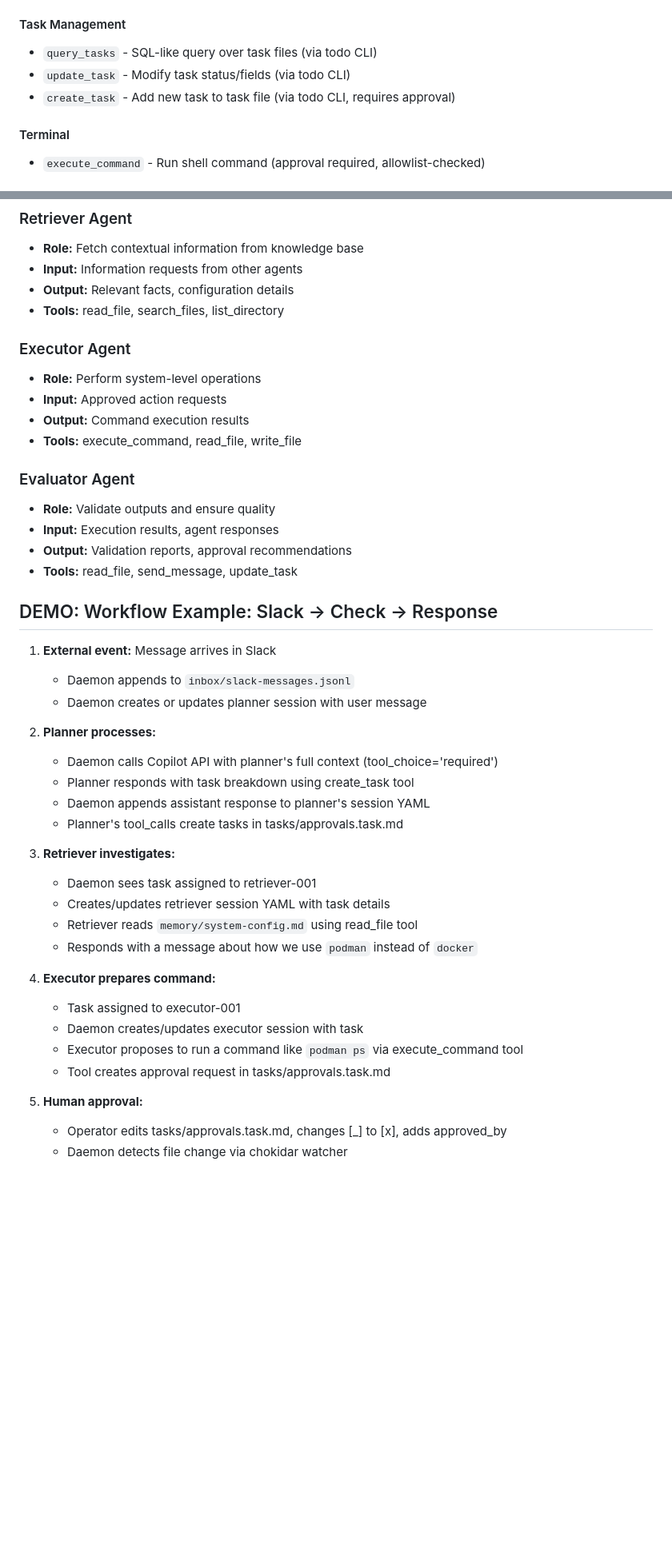
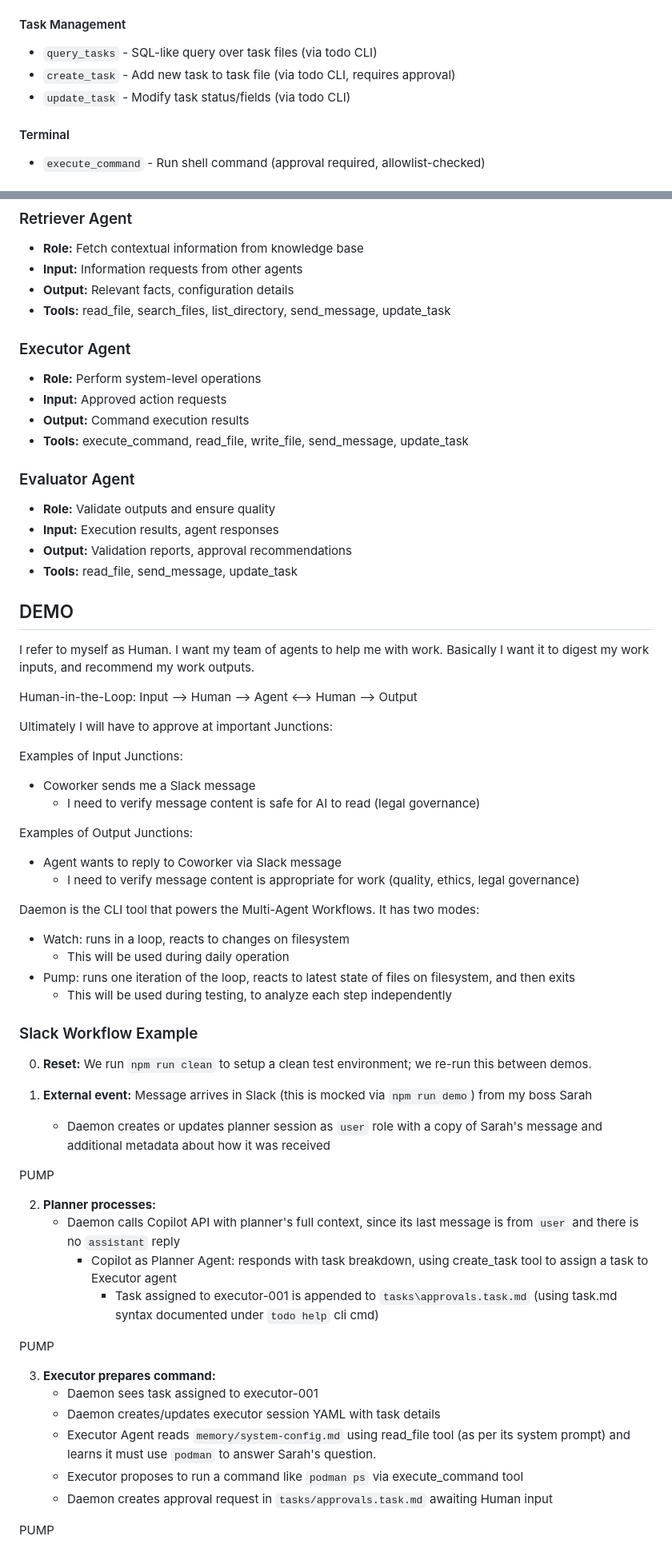
Before and after one commit to mikesmullin/daemon, a Markdown page: ARCHITECTURE.md, 2 parts joined by grey strips. Shown: that part at 80% size. Drawn GitHub-style; blank space fills up the shorter version.

Commit message:
update DEMO scenario to be more realistic

```diff
--- a/ARCHITECTURE.md
+++ b/ARCHITECTURE.md
@@ -253,8 +232,8 @@ Tools available to agents:
 
 #### Task Management
 - `query_tasks` - SQL-like query over task files (via todo CLI)
+- `create_task` - Add new task to task file (via todo CLI, requires approval)
 - `update_task` - Modify task status/fields (via todo CLI)
-- `create_task` - Add new task to task file (via todo CLI, requires approval)
 
 #### Terminal
 - `execute_command` - Run shell command (approval required, allowlist-checked)
@@ -278,13 +257,13 @@ Tools available to agents:
 - **Role:** Fetch contextual information from knowledge base
 - **Input:** Information requests from other agents
 - **Output:** Relevant facts, configuration details
-- **Tools:** read_file, search_files, list_directory
+- **Tools:** read_file, search_files, list_directory, send_message, update_task
 
 ### Executor Agent
 - **Role:** Perform system-level operations
 - **Input:** Approved action requests
 - **Output:** Command execution results
-- **Tools:** execute_command, read_file, write_file
+- **Tools:** execute_command, read_file, write_file, send_message, update_task
 
 ### Evaluator Agent
 - **Role:** Validate outputs and ensure quality
@@ -292,31 +271,54 @@ Tools available to agents:
 - **Output:** Validation reports, approval recommendations
 - **Tools:** read_file, send_message, update_task
 
-## DEMO: Workflow Example: Slack → Check → Response
+## DEMO
 
-1. **External event:** Message arrives in Slack
-   - Daemon appends to `inbox/slack-messages.jsonl`
-   - Daemon creates or updates planner session with user message
+I refer to myself as Human.
+I want my team of agents to help me with work.
+Basically I want it to digest my work inputs, and recommend my work outputs.
+
+Human-in-the-Loop:
+  Input --> Human --> Agent <--> Human --> Output
+
+Ultimately I will have to approve at important Junctions:
+
+Examples of Input Junctions:
+- Coworker sends me a Slack message
+   - I need to verify message content is safe for AI to read (legal governance)
+
+Examples of Output Junctions:
+- Agent wants to reply to Coworker via Slack message
+   - I need to verify message content is appropriate for work (quality, ethics, legal governance)
+
+Daemon is the CLI tool that powers the Multi-Agent Workflows.
+It has two modes:
+- Watch: runs in a loop, reacts to changes on filesystem
+  - This will be used during daily operation
+- Pump: runs one iteration of the loop, reacts to latest state of files on filesystem, and then exits
+  - This will be used during testing, to analyze each step independently
+
+### Slack Workflow Example
+
+0. **Reset:** We run `npm run clean` to setup a clean test environment; we re-run this between demos.
+
+1. **External event:** Message arrives in Slack (this is mocked via `npm run demo`) from my boss Sarah
+   - Daemon creates or updates planner session as `user` role with a copy of Sarah's message and additional metadata about how it was received
+
+PUMP
 
 2. **Planner processes:**
-   - Daemon calls Copilot API with planner's full context (tool_choice='required')
-   - Planner responds with task breakdown using create_task tool
-   - Daemon appends assistant response to planner's session YAML
-   - Planner's tool_calls create tasks in tasks/approvals.task.md
+   - Daemon calls Copilot API with planner's full context, since its last message is from `user` and there is no `assistant` reply
+     - Copilot as Planner Agent: responds with task breakdown, using create_task tool to assign a task to Executor agent
+       - Task assigned to executor-001 is appended to `tasks\approvals.task.md` (using task.md syntax documented under `todo help` cli cmd)
 
-3. **Retriever investigates:**
-   - Daemon sees task assigned to retriever-001
-   - Creates/updates retriever session YAML with task details
-   - Retriever reads `memory/system-config.md` using read_file tool
-   - Responds with a message about how we use `podman` instead of `docker`
+PUMP
 
-4. **Executor prepares command:**
-   - Task assigned to executor-001
-   - Daemon creates/updates executor session with task
+3. **Executor prepares command:**
+   - Daemon sees task assigned to executor-001
+   - Daemon creates/updates executor session YAML with task details
+   - Executor Agent reads `memory/system-config.md` using read_file tool (as per its system prompt) and learns it must use `podman` to answer Sarah's question.
    - Executor proposes to run a command like `podman ps` via execute_command tool
-   - Tool creates approval request in tasks/approvals.task.md
+   - Daemon creates approval request in `tasks/approvals.task.md` awaiting Human input
 
-5. **Human approval:**
-   - Operator edits tasks/approvals.task.md, changes [_] to [x], adds approved_by
-   - Daemon detects file change via chokidar watcher
+PUMP
 
```
Also changed, not shown: other parts of ARCHITECTURE.md (+86 -52 lines).
